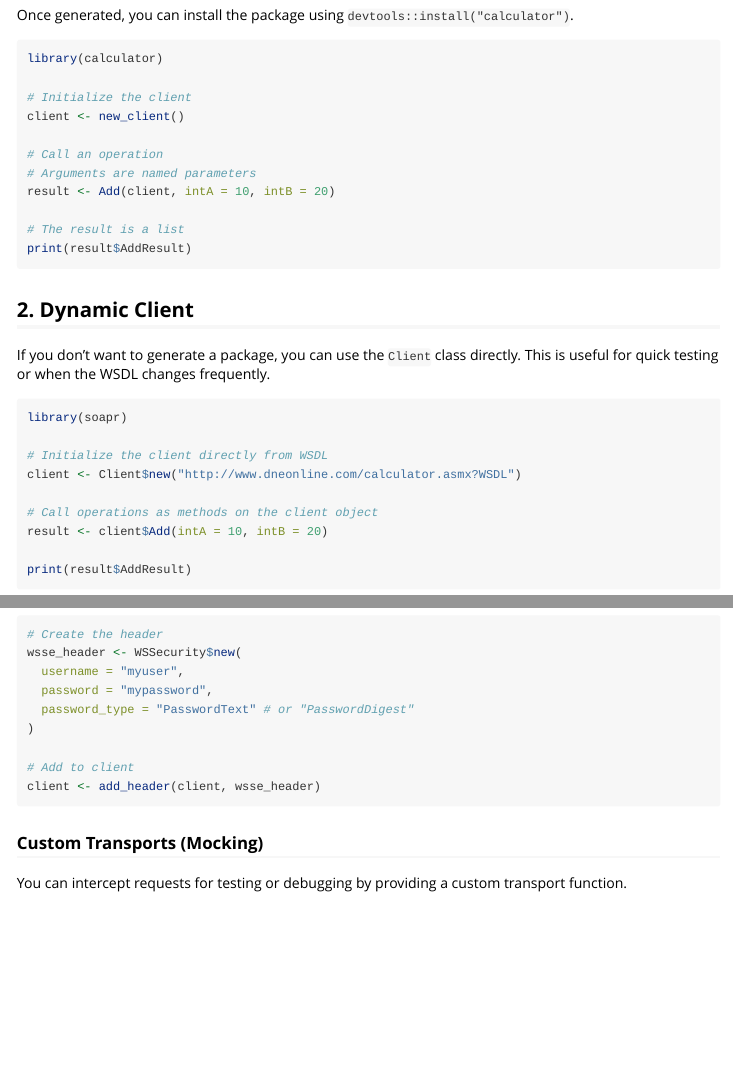
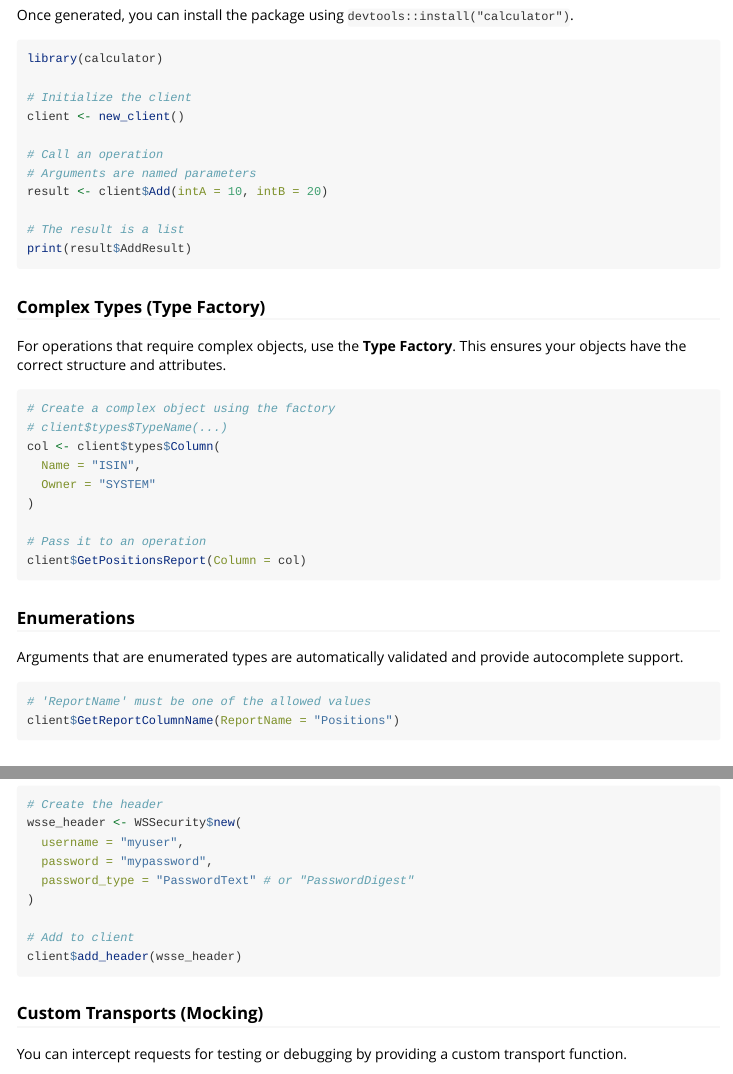
Before and after one commit to zachzIAM/soapr, an R Markdown document (vignettes/getting-started.Rmd): the page in a window 1100 px wide, from 710 px down, and a second part further down, joined at a grey line. Rendered offline with R 4.5, knitr and Pandoc, with nearby package versions.

Commit message:
update vignette

````diff
--- a/vignettes/getting-started.Rmd
+++ b/vignettes/getting-started.Rmd
@@ -55,10 +55,35 @@ client <- new_client()
 
 # Call an operation
 # Arguments are named parameters
-result <- Add(client, intA = 10, intB = 20)
+result <- client$Add(intA = 10, intB = 20)
 
 # The result is a list
 print(result$AddResult)
+```
+
+### Complex Types (Type Factory)
+
+For operations that require complex objects, use the **Type Factory**. This ensures your objects have the correct structure and attributes.
+
+```r
+# Create a complex object using the factory
+# client$types$TypeName(...)
+col <- client$types$Column(
+  Name = "ISIN",
+  Owner = "SYSTEM"
+)
+
+# Pass it to an operation
+client$GetPositionsReport(Column = col)
+```
+
+### Enumerations
+
+Arguments that are enumerated types are automatically validated and provide autocomplete support.
+
+```r
+# 'ReportName' must be one of the allowed values
+client$GetReportColumnName(ReportName = "Positions")
 ```
 
 ## 2. Dynamic Client
@@ -92,7 +117,7 @@ wsse_header <- WSSecurity$new(
 )
 
 # Add to client
-client <- add_header(client, wsse_header)
+client$add_header(wsse_header)
 ```
 
 ### Custom Transports (Mocking)
````
